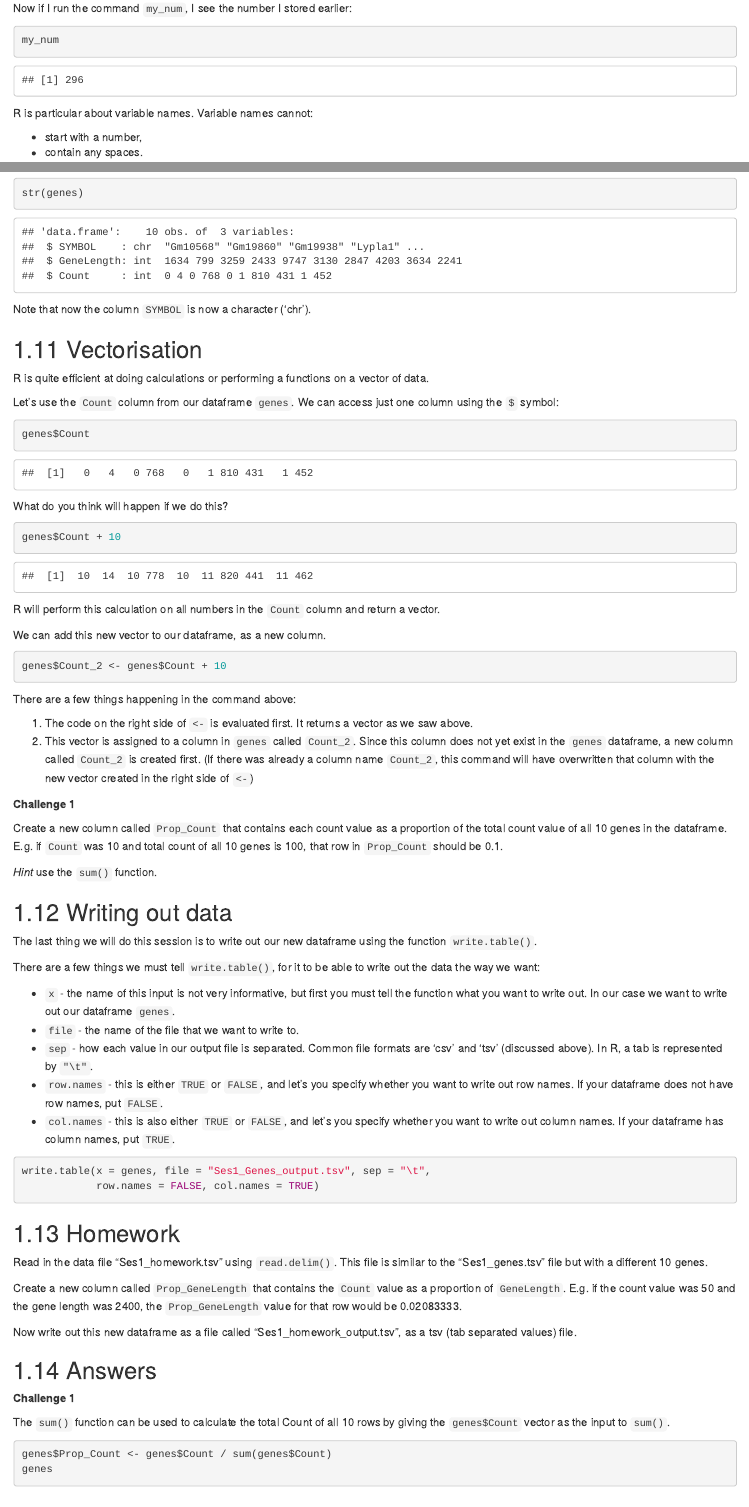
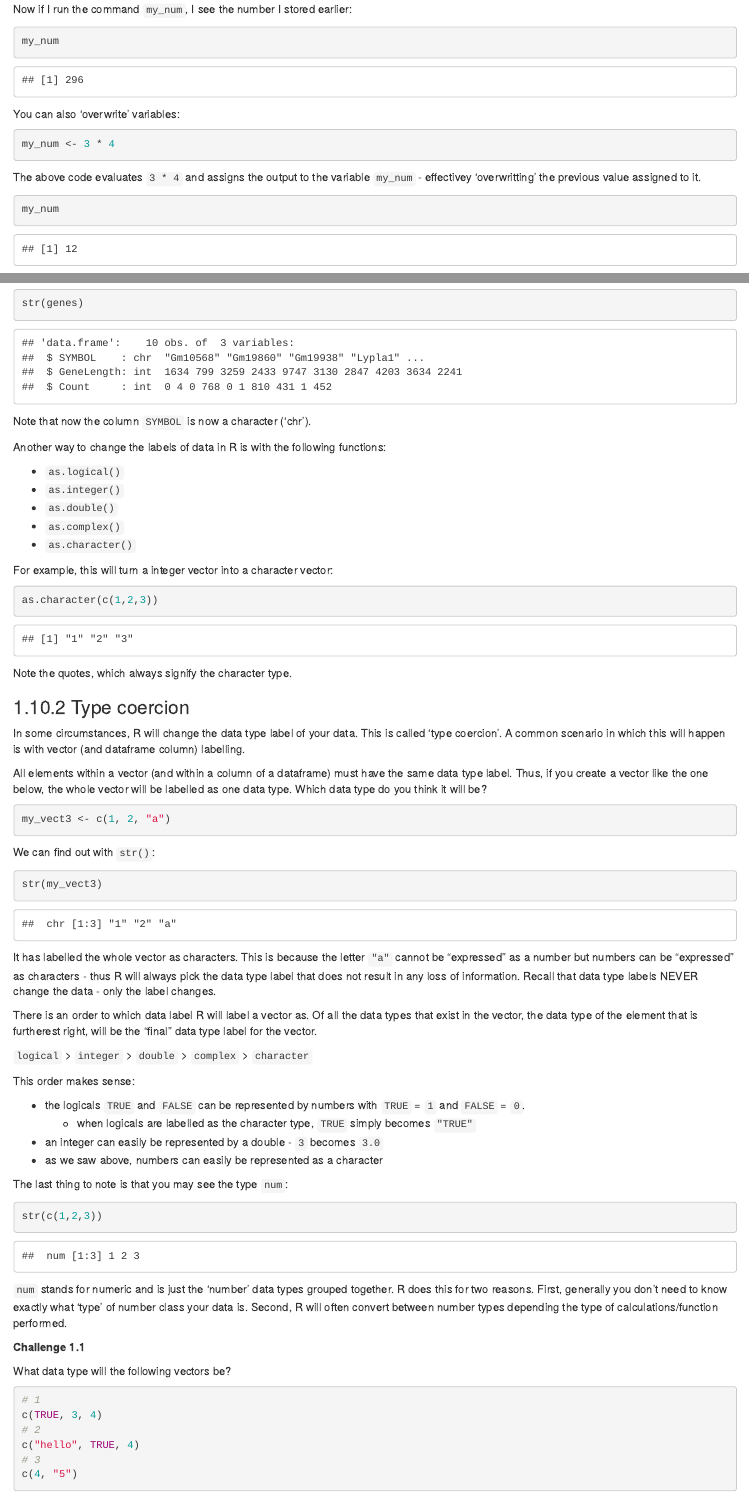
Before and after one commit to lucyleeow/BaseR_Intro, an R Markdown document (01-session1.Rmd): the page in a window 1100 px wide, from 7290 px down before the commit and from 7320 px down after it, so that both start at the same text, and a second part further down, joined at a grey line. Rendered offline with R 4.5, knitr and Pandoc, with nearby package versions; drawn as R Markdown's standard HTML page in place of the format the file asks for.

Commit message:
rearrange, add coercion

````diff
--- a/01-session1.Rmd
+++ b/01-session1.Rmd
@@ -160,6 +162,18 @@ my_num <- 2 + 6 * 7**2
 ```
 
 Now if I run the command `my_num`, I see the number I stored earlier:
+
+```{r}
+my_num
+```
+
+You can also 'overwrite' variables:
+
+```{r}
+my_num <- 3 * 4
+```
+
+The above code evaluates `3 * 4` and assigns the output to the variable `my_num` - effectivey 'overwritting' the previous value assigned to it.
 
 ```{r}
 my_num
@@ -341,4 +376,67 @@ str(genes)
 
 Note that now the column `SYMBOL` is now a character ('chr').
 
-## Vectorisation
+Another way to change the labels of data in R is with the following functions:
+
+* `as.logical()`
+* `as.integer()`
+* `as.double()`
+* `as.complex()`
+* `as.character()`
+
+For example, this will turn a integer vector into a character vector:
+
+```{r}
+as.character(c(1,2,3))
+```
+
+Note the quotes, which always signify the character type.
+
+### Type coercion
+
+In some circumstances, R will change the data type label of your data. This is called 'type coercion'. A common scenario in which this will happen is with vector (and dataframe column) labelling.
+
+All elements within a vector (and within a column of a dataframe) must have the same data type label. Thus, if you create a vector like the one below, the whole vector will be labelled as one data type. Which data type do you think it will be?
+
+```{r}
+my_vect3 <- c(1, 2, "a")
+```
+
+We can find out with `str()`:
+
+```{r}
+str(my_vect3)
+```
+
+It has labelled the whole vector as characters. This is because the letter `"a"` cannot be "expressed" as a number but numbers can be "expressed" as characters - thus R will always pick the data type label that does not result in any loss of information. Recall that data type labels NEVER change the data - only the label changes.
+
+There is an order to which data label R will label a vector as. Of all the data types that exist in the vector, the data type of the element that is furtherest right, will be the "final" data type label for the vector.
+
+`logical` > `integer` > `double` > `complex` > `character`
+
+This order makes sense:
+
+* the logicals `TRUE` and `FALSE` can be represented by numbers with `TRUE` = `1` and `FALSE` = `0`.
+    * when logicals are labelled as the character type, `TRUE` simply becomes `"TRUE"`
+* an integer can easily be represented by a double - `3` becomes `3.0`
+* as we saw above, numbers can easily be represented as a character
+
+The last thing to note is that you may see the type `num`:
+
+```{r}
+str(c(1,2,3))
+```
+
+`num` stands for numeric and is just the 'number' data types grouped together. R does this for two reasons. First, generally you don't need to know exactly what 'type' of number class your data is. Second, R will often convert between number types depending the type of calculations/function performed.
+
+**Challenge 1.1**
+
+What data type will the following vectors be?
+
+```{r, eval=FALSE}
+# 1
+c(TRUE, 3, 4)
+# 2
+c("hello", TRUE, 4)
+# 3
+c(4, "5")
@@ -370,7 +473,7 @@ There are a few things happening in the command above:
 1. The code on the right side of `<-` is evaluated first. It returns a vector as we saw above.
 2. This vector is assigned to a column in `genes` called `Count_2`. Since this column does not yet exist in the `genes` dataframe, a new column called `Count_2` is created first. (If there was already a column name `Count_2`, this command will have overwritten that column with the new vector created in the right side of `<-`)
 
-**Challenge 1**
+**Challenge 1.2**
 
 Create a new column called `Prop_Count` that contains each count value as a proportion of the total count value of all 10 genes in the dataframe. E.g. if `Count` was 10 and total count of all 10 genes is 100, that row in `Prop_Count` should be 0.1.
 
@@ -399,4 +502,3 @@ Read in the data file "Ses1_homework.tsv" using `read.delim()`. This file is sim
 
 Create a new column called `Prop_GeneLength` that contains the `Count` value as a proportion of `GeneLength`. E.g. if the count value was 50 and the gene length was 2400, the `Prop_GeneLength` value for that row would be 0.02083333.
 
-Now write out this new dataframe as a file called "Ses1_homework_output.tsv", as a tsv (tab separated values) file.
````
Also changed, not shown: 01-session1.Rmd (75 more changed lines), 1 other file.
